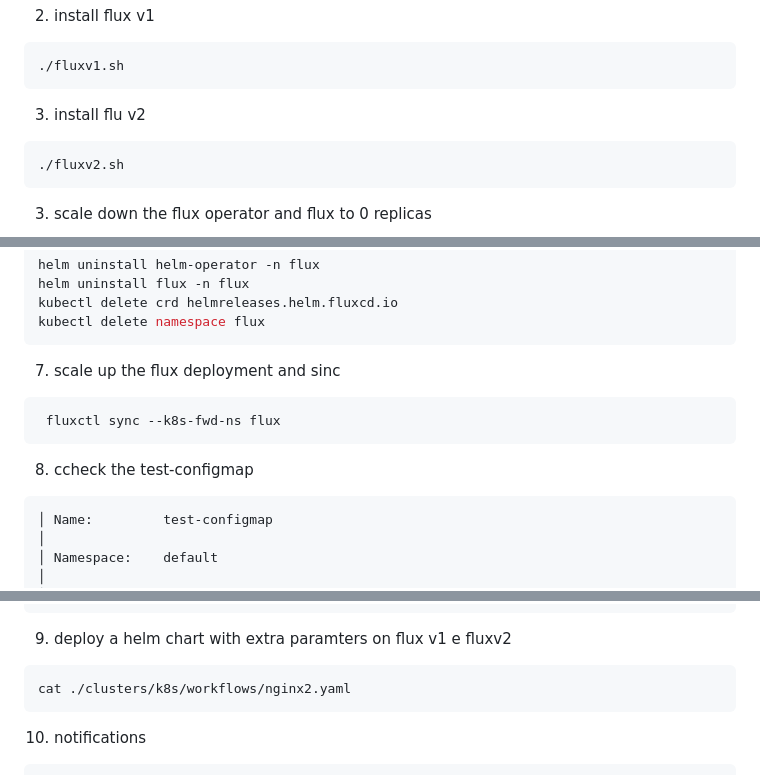
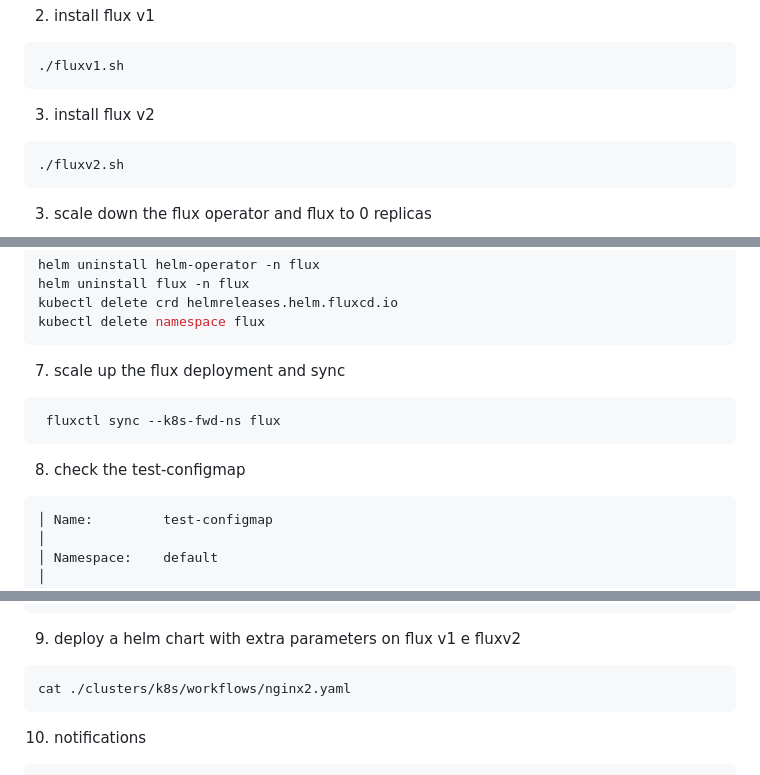
Before and after one commit to oliveirajoaop/v1, a Markdown page: README.md, 3 parts joined by grey strips. GitHub-like rendering.

Commit message:
Version update #major

````diff
--- a/README.md
+++ b/README.md
@@ -34,7 +34,7 @@ SLACK=
 ./fluxv1.sh
 ```
 
-3) install flu v2
+3) install flux v2
 
 ```bash
 ./fluxv2.sh
@@ -93,13 +93,13 @@ kubectl delete namespace flux
 ```
 
 
-7) scale up the flux deployment and sinc
+7) scale up the flux deployment and sync
 
 ```bash
  fluxctl sync --k8s-fwd-ns flux
 ```
 
-8) ccheck the test-configmap
+8) check the test-configmap
 
 ```
 │ Name:         test-configmap                                                                                                                                                                     │
@@ -120,7 +120,7 @@ kubectl delete namespace flux
 │                                                                                                                                                                                                  │
 │ Events:  <none>
 ```
-9) deploy a helm chart with extra paramters on flux v1 e fluxv2
+9) deploy a helm chart with extra parameters on flux v1 e fluxv2
 
 ```bash
 cat ./clusters/k8s/workflows/nginx2.yaml
````
